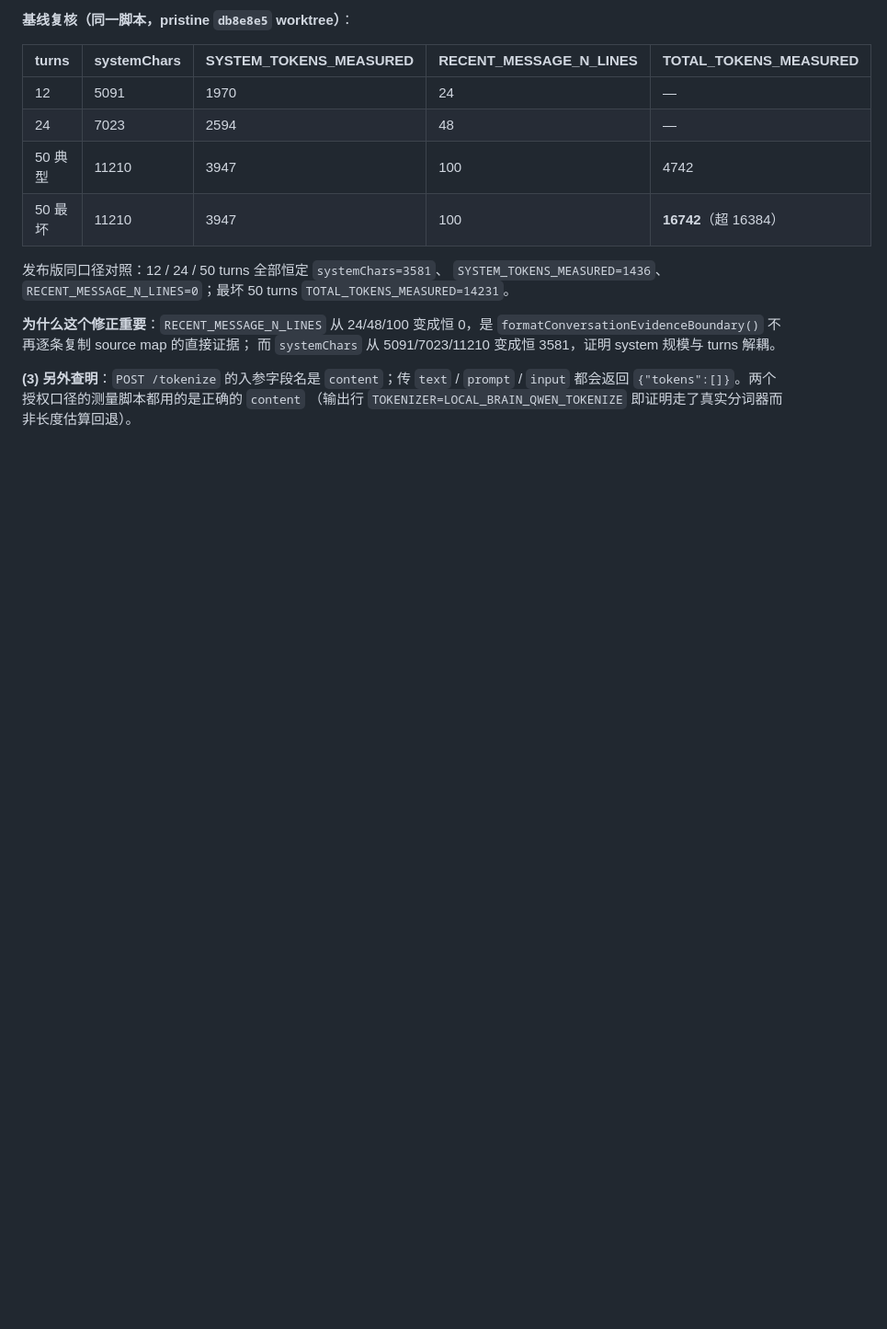
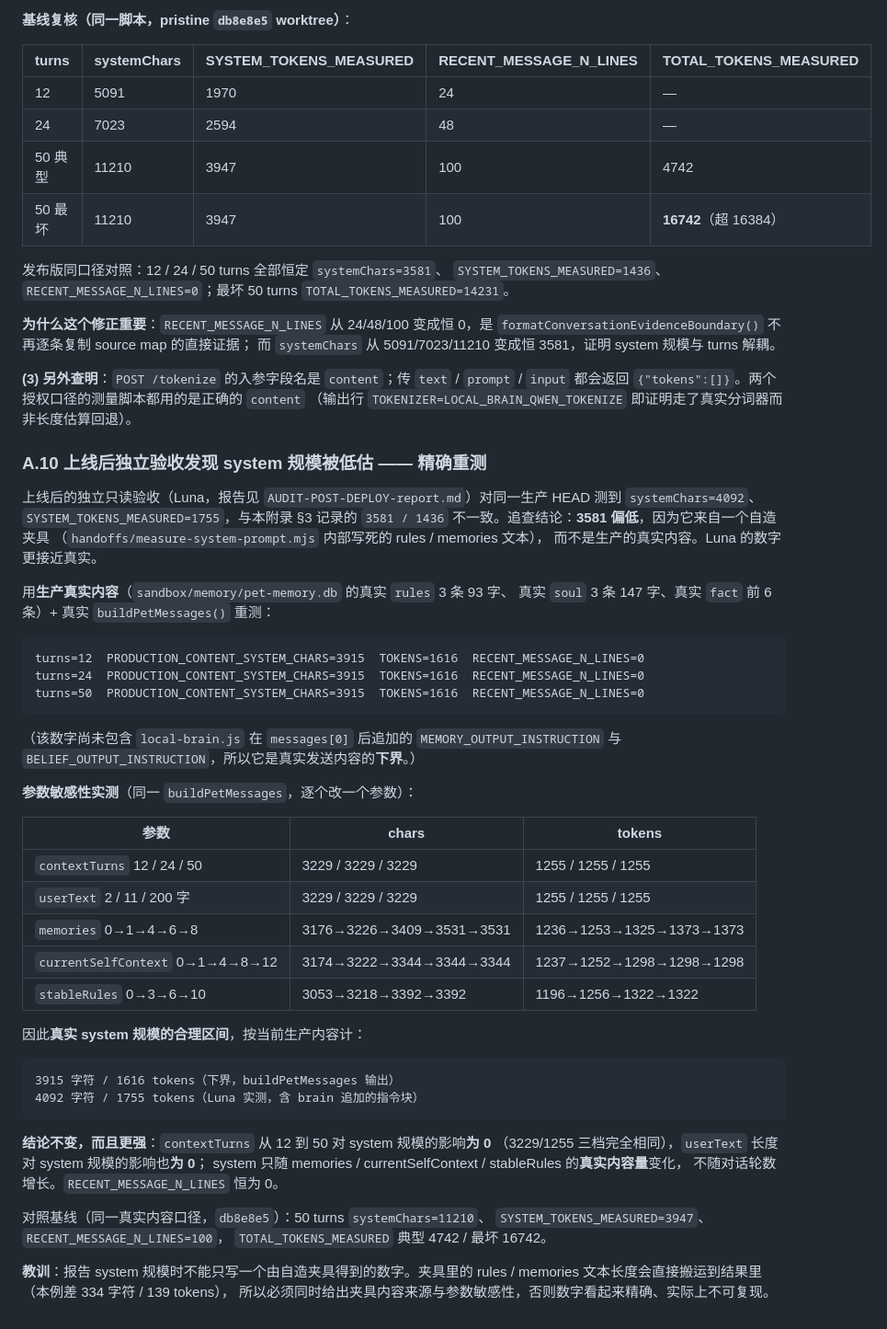
Before and after one commit to Vitamin-C-lv/vc-ai-pet, a Markdown page: docs/DEVLOG_MEMORY_PIPELINE_V2.md, the part around the change. Shown at 92% size. Rendered like a GitHub page; blank space fills up the shorter version.

Commit message:
docs: correct the measured system-prompt size after independent review
The post-deploy independent audit measured 4092 chars / 1755 tokens on the same
production HEAD where this record claimed 3581 / 1436. Chasing the gap showed the
recorded number was too low: it came from a self-authored fixture whose rules and
memories are written into the script, and that text is copied straight into the
result. The audit's number is closer to reality.

Re-measured with the pet's real content (the production `rules`, `soul` and first
six `fact` rows, through the real `buildPetMessages`), at 12, 24 and 50 turns:

    PRODUCTION_CONTENT_SYSTEM_CHARS=3915  TOKENS=1616  RECENT_MESSAGE_N_LINES=0

That is a lower bound — `local-brain.js` appends MEMORY_OUTPUT_INSTRUCTION and
BELIEF_OUTPUT_INSTRUCTION after it — so the honest figure for what is actually sent
is the audit's 4092 / 1755, and 3915 / 1616 for the builder output alone.

The conclusion is unchanged and in fact stronger, because parameter sensitivity is
now measured rather than assumed: `contextTurns` 12 -> 50 changes the system prompt
by exactly zero (3229 chars / 1255 tokens at all three settings) and `userText`
length also changes it by zero. The system prompt only varies with the real content
of memories, current-self context and stable rules (3053-3531 chars across the range
tested), and never with conversation length.

Also records the lesson: a fixture-scoped measurement must never be reported as a
single precise number, since the fixture's own text length moves the result.

````diff
--- a/docs/DEVLOG_MEMORY_PIPELINE_V2.md
+++ b/docs/DEVLOG_MEMORY_PIPELINE_V2.md
@@ -623,3 +623,53 @@ LOCAL_BRAIN_PROPS_N_CTX=32768
 **(3) 另外查明**：`POST /tokenize` 的入参字段名是 `content`；传 `text` / `prompt` /
 `input` 都会返回 `{"tokens":[]}`。两个授权口径的测量脚本都用的是正确的 `content`
 （输出行 `TOKENIZER=LOCAL_BRAIN_QWEN_TOKENIZE` 即证明走了真实分词器而非长度估算回退）。
+
+### A.10 上线后独立验收发现 system 规模被低估 —— 精确重测
+
+上线后的独立只读验收（Luna，报告见 `AUDIT-POST-DEPLOY-report.md`）对同一生产 HEAD
+测到 `systemChars=4092`、`SYSTEM_TOKENS_MEASURED=1755`，与本附录 §3 记录的
+`3581 / 1436` 不一致。追查结论：**3581 偏低**，因为它来自一个自造夹具
+（`handoffs/measure-system-prompt.mjs` 内部写死的 rules / memories 文本），
+而不是生产的真实内容。Luna 的数字更接近真实。
+
+用**生产真实内容**（`sandbox/memory/pet-memory.db` 的真实 `rules` 3 条 93 字、
+真实 `soul` 3 条 147 字、真实 `fact` 前 6 条）+ 真实 `buildPetMessages()` 重测：
+
+```
+turns=12  PRODUCTION_CONTENT_SYSTEM_CHARS=3915  TOKENS=1616  RECENT_MESSAGE_N_LINES=0
+turns=24  PRODUCTION_CONTENT_SYSTEM_CHARS=3915  TOKENS=1616  RECENT_MESSAGE_N_LINES=0
+turns=50  PRODUCTION_CONTENT_SYSTEM_CHARS=3915  TOKENS=1616  RECENT_MESSAGE_N_LINES=0
+```
+
+（该数字尚未包含 `local-brain.js` 在 `messages[0]` 后追加的 `MEMORY_OUTPUT_INSTRUCTION`
+与 `BELIEF_OUTPUT_INSTRUCTION`，所以它是真实发送内容的**下界**。）
+
+**参数敏感性实测**（同一 `buildPetMessages`，逐个改一个参数）：
+
+| 参数 | chars | tokens |
+|---|---|---|
+| `contextTurns` 12 / 24 / 50 | 3229 / 3229 / 3229 | 1255 / 1255 / 1255 |
+| `userText` 2 / 11 / 200 字 | 3229 / 3229 / 3229 | 1255 / 1255 / 1255 |
+| `memories` 0→1→4→6→8 | 3176→3226→3409→3531→3531 | 1236→1253→1325→1373→1373 |
+| `currentSelfContext` 0→1→4→8→12 | 3174→3222→3344→3344→3344 | 1237→1252→1298→1298→1298 |
+| `stableRules` 0→3→6→10 | 3053→3218→3392→3392 | 1196→1256→1322→1322 |
+
+因此**真实 system 规模的合理区间**，按当前生产内容计：
+
+```
+3915 字符 / 1616 tokens（下界，buildPetMessages 输出）
+4092 字符 / 1755 tokens（Luna 实测，含 brain 追加的指令块）
+```
+
+**结论不变，而且更强**：`contextTurns` 从 12 到 50 对 system 规模的影响**为 0**
+（3229/1255 三档完全相同），`userText` 长度对 system 规模的影响也**为 0**；
+system 只随 memories / currentSelfContext / stableRules 的**真实内容量**变化，
+不随对话轮数增长。`RECENT_MESSAGE_N_LINES` 恒为 0。
+
+对照基线（同一真实内容口径，`db8e8e5`）：50 turns `systemChars=11210`、
+`SYSTEM_TOKENS_MEASURED=3947`、`RECENT_MESSAGE_N_LINES=100`，
+`TOTAL_TOKENS_MEASURED` 典型 4742 / 最坏 16742。
+
+**教训**：报告 system 规模时不能只写一个由自造夹具得到的数字。夹具里的
+rules / memories 文本长度会直接搬运到结果里（本例差 334 字符 / 139 tokens），
+所以必须同时给出夹具内容来源与参数敏感性，否则数字看起来精确、实际上不可复现。
````
Also changed, not shown: PROJECT_STATE.md (+15 -7 lines).
